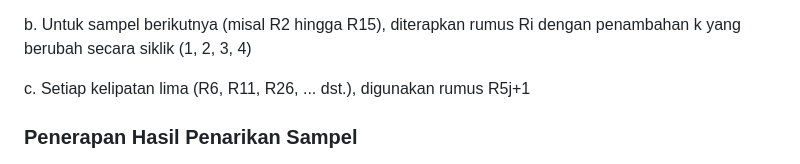
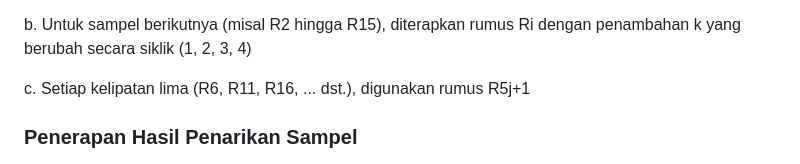
Before and after one commit to SRPakpahanSST/Teknik-Penarikan-Sampel-Metode-Segmen-Terpadu, a Markdown page: dokumentasi.md, the part around the change. GitHub-like rendering.

```diff
--- a/dokumentasi.md
+++ b/dokumentasi.md
@@ -281,7 +281,7 @@ a. R1 dihitung menggunakan rumus R1 = P - (Ss - S)
 
 b. Untuk sampel berikutnya (misal R2 hingga R15), diterapkan rumus Ri dengan penambahan k yang berubah secara siklik (1, 2, 3, 4)
 
-c. Setiap kelipatan lima (R6, R11, R26, ... dst.), digunakan rumus R5j+1
+c. Setiap kelipatan lima (R6, R11, R16, ... dst.), digunakan rumus R5j+1
 
 ### Penerapan Hasil Penarikan Sampel
 
```
